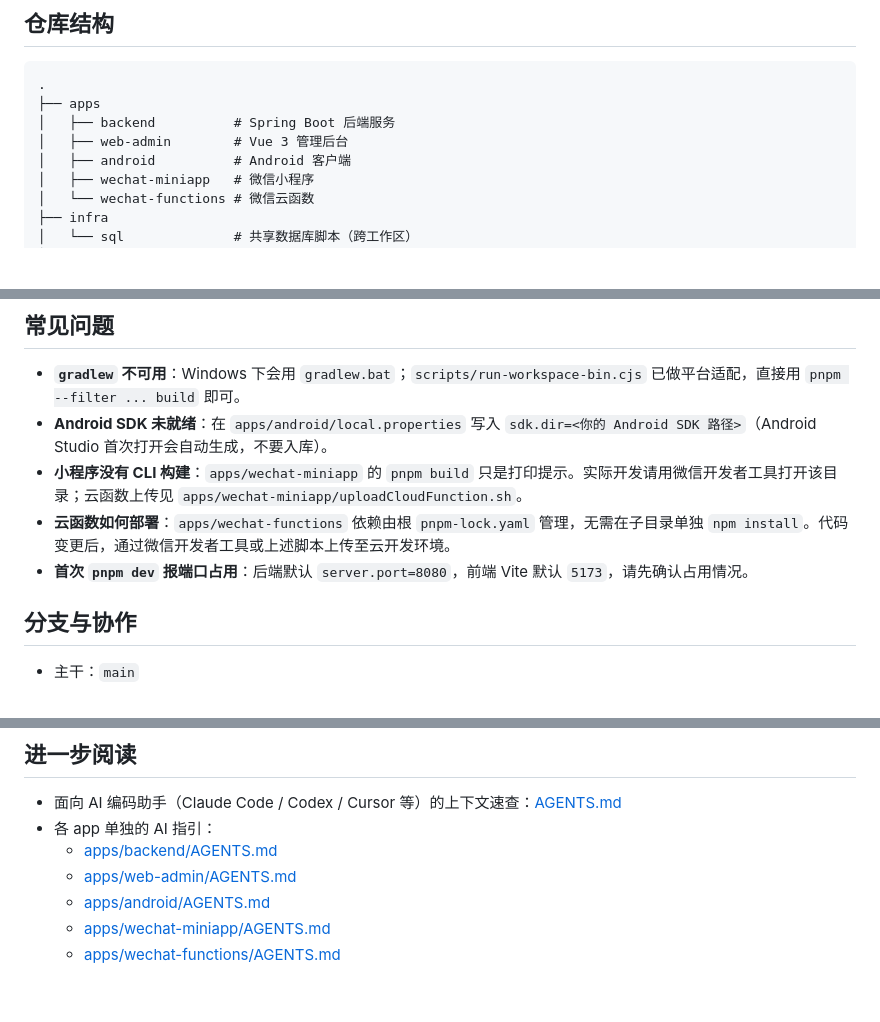
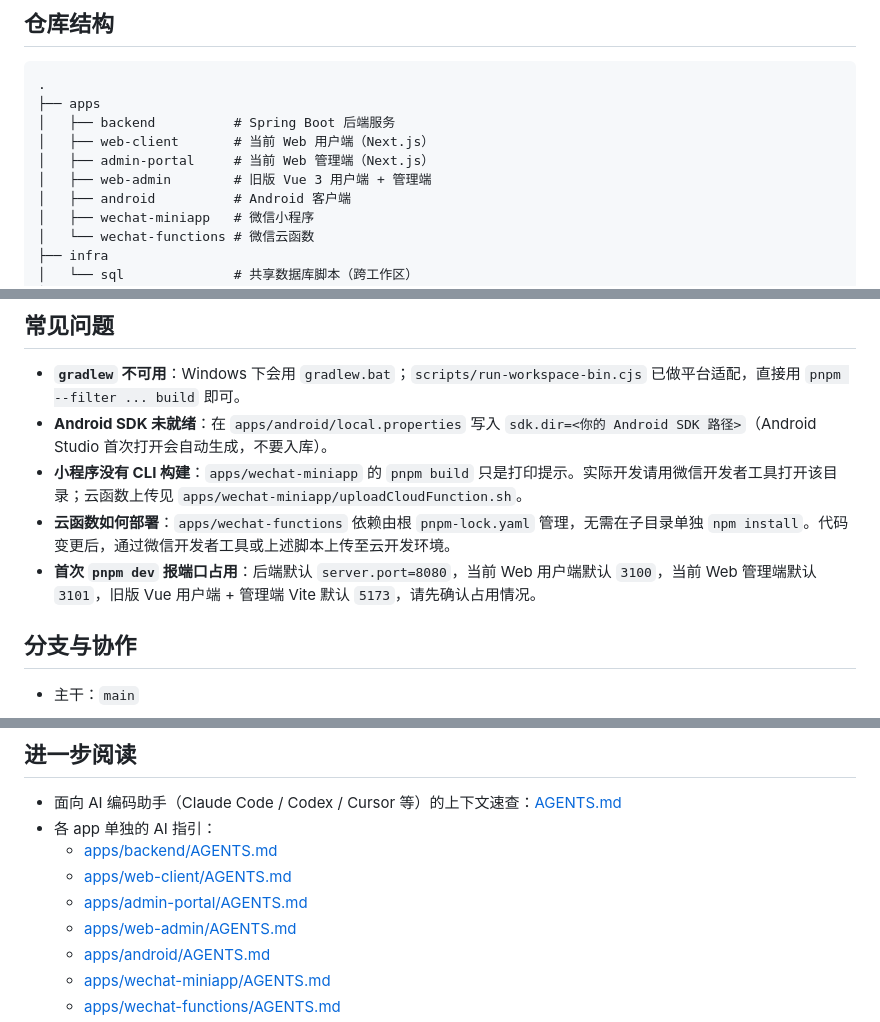
Before and after one commit to AlphaSunflower/ai-adolescent-mental-health-platform, a Markdown page: README.md, 3 parts joined by grey strips. Drawn GitHub-style; blank space fills up the shorter version.

```diff
--- a/README.md
+++ b/README.md
@@ -33,7 +35,9 @@
 .
 ├── apps
 │   ├── backend          # Spring Boot 后端服务
-│   ├── web-admin        # Vue 3 管理后台
+│   ├── web-client       # 当前 Web 用户端（Next.js）
+│   ├── admin-portal     # 当前 Web 管理端（Next.js）
+│   ├── web-admin        # 旧版 Vue 3 用户端 + 管理端
 │   ├── android          # Android 客户端
 │   ├── wechat-miniapp   # 微信小程序
 │   └── wechat-functions # 微信云函数
@@ -129,7 +140,7 @@ Turbo 的 `build` 与 `test` 任务均依赖 `^build`（上游工作区先构建
 - **Android SDK 未就绪**：在 `apps/android/local.properties` 写入 `sdk.dir=<你的 Android SDK 路径>`（Android Studio 首次打开会自动生成，不要入库）。
 - **小程序没有 CLI 构建**：`apps/wechat-miniapp` 的 `pnpm build` 只是打印提示。实际开发请用微信开发者工具打开该目录；云函数上传见 `apps/wechat-miniapp/uploadCloudFunction.sh`。
 - **云函数如何部署**：`apps/wechat-functions` 依赖由根 `pnpm-lock.yaml` 管理，无需在子目录单独 `npm install`。代码变更后，通过微信开发者工具或上述脚本上传至云开发环境。
-- **首次 `pnpm dev` 报端口占用**：后端默认 `server.port=8080`，前端 Vite 默认 `5173`，请先确认占用情况。
+- **首次 `pnpm dev` 报端口占用**：后端默认 `server.port=8080`，当前 Web 用户端默认 `3100`，当前 Web 管理端默认 `3101`，旧版 Vue 用户端 + 管理端 Vite 默认 `5173`，请先确认占用情况。
 
 ## 分支与协作
 
@@ -148,6 +159,8 @@ Turbo 的 `build` 与 `test` 任务均依赖 `^build`（上游工作区先构建
 - 面向 AI 编码助手（Claude Code / Codex / Cursor 等）的上下文速查：[AGENTS.md](AGENTS.md)
 - 各 app 单独的 AI 指引：
   - [apps/backend/AGENTS.md](apps/backend/AGENTS.md)
+  - [apps/web-client/AGENTS.md](apps/web-client/AGENTS.md)
+  - [apps/admin-portal/AGENTS.md](apps/admin-portal/AGENTS.md)
   - [apps/web-admin/AGENTS.md](apps/web-admin/AGENTS.md)
   - [apps/android/AGENTS.md](apps/android/AGENTS.md)
   - [apps/wechat-miniapp/AGENTS.md](apps/wechat-miniapp/AGENTS.md)
```
Also changed, not shown: other parts of README.md (+17 -8 lines), AGENTS.md (+13 -5 lines).
